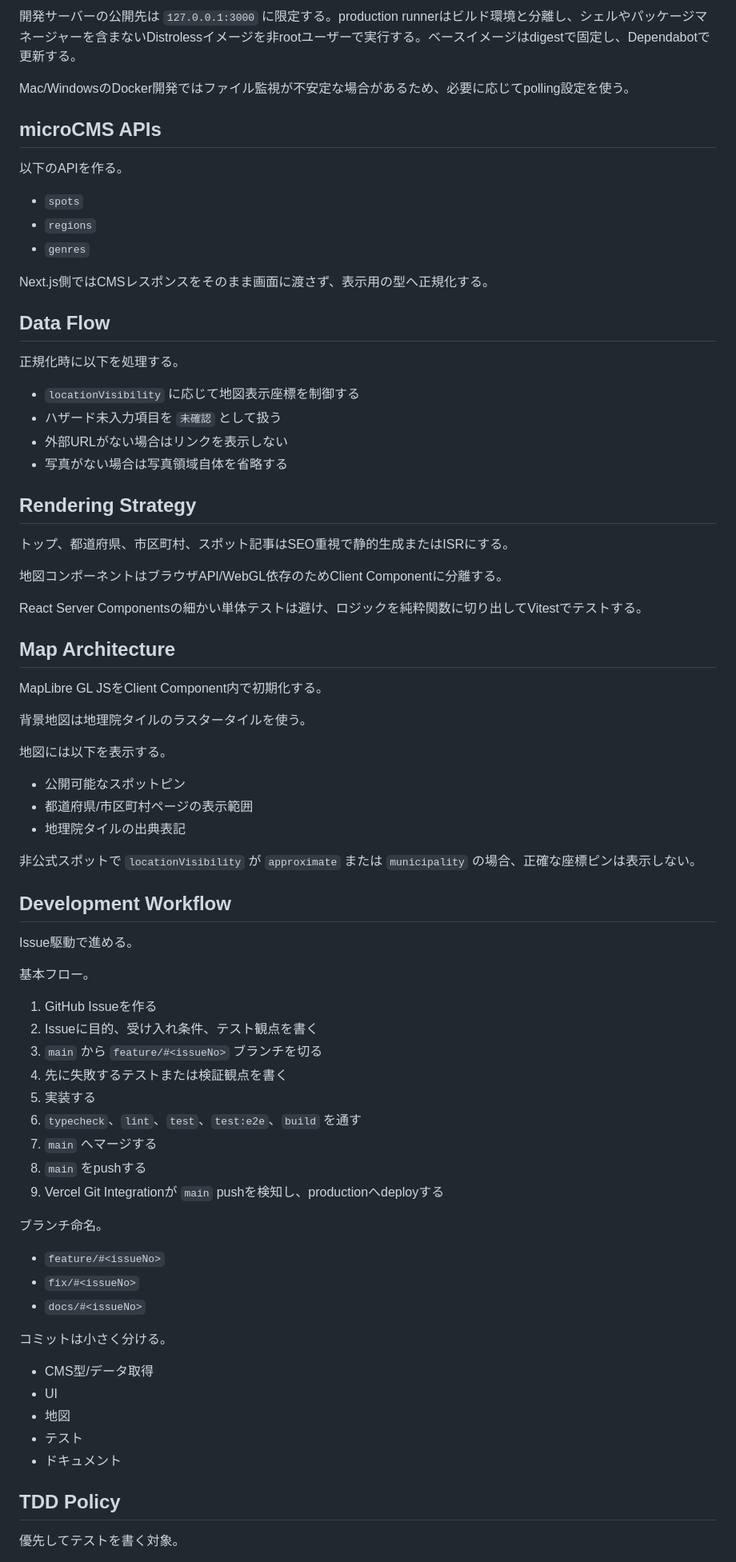
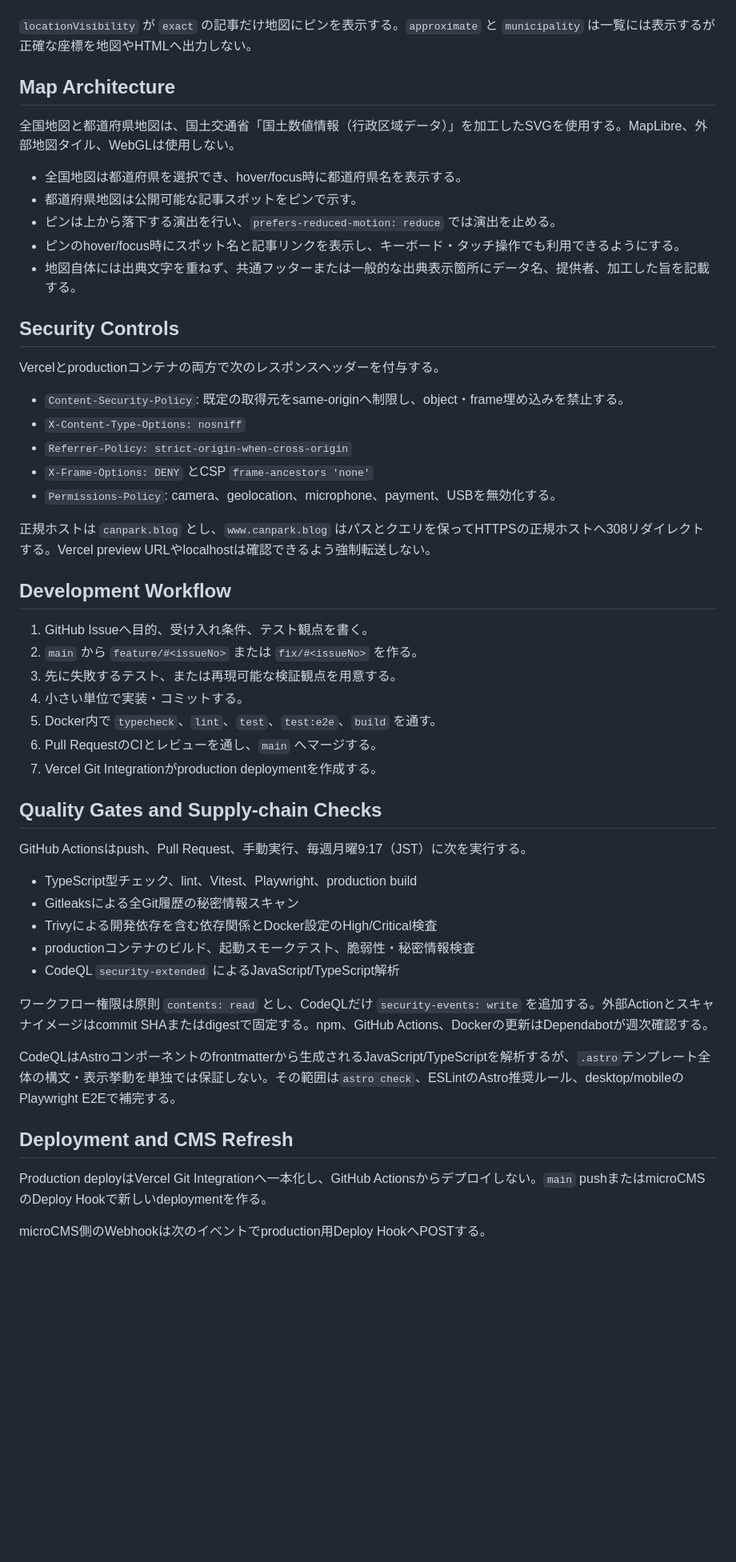
Before and after one commit to cancan2542/canpark, a Markdown page: docs/architecture.md, the part around one of its changes. Shown at 80% size. GitHub-like rendering; blank space fills up the shorter version.

Commit message:
docs: document Astro operations and attribution

```diff
--- a/docs/architecture.md
+++ b/docs/architecture.md
@@ -76,79 +54,54 @@ Vercel CLIでローカルリンクした場合に生成される `.vercel/` はG
-開発サーバーの公開先は `127.0.0.1:3000` に限定する。production runnerはビルド環境と分離し、シェルやパッケージマネージャーを含まないDistrolessイメージを非rootユーザーで実行する。ベースイメージはdigestで固定し、Dependabotで更新する。
-
-Mac/WindowsのDocker開発ではファイル監視が不安定な場合があるため、必要に応じてpolling設定を使う。
-
-## microCMS APIs
-
-以下のAPIを作る。
-
-- `spots`
-- `regions`
-- `genres`
-
-Next.js側ではCMSレスポンスをそのまま画面に渡さず、表示用の型へ正規化する。
-
-## Data Flow
-
-正規化時に以下を処理する。
-
-- `locationVisibility` に応じて地図表示座標を制御する
-- ハザード未入力項目を `未確認` として扱う
-- 外部URLがない場合はリンクを表示しない
-- 写真がない場合は写真領域自体を省略する
-
-## Rendering Strategy
-
-トップ、都道府県、市区町村、スポット記事はSEO重視で静的生成またはISRにする。
-
-地図コンポーネントはブラウザAPI/WebGL依存のためClient Componentに分離する。
-
-React Server Componentsの細かい単体テストは避け、ロジックを純粋関数に切り出してVitestでテストする。
+`locationVisibility` が `exact` の記事だけ地図にピンを表示する。`approximate` と `municipality` は一覧には表示するが正確な座標を地図やHTMLへ出力しない。
 
 ## Map Architecture
 
-MapLibre GL JSをClient Component内で初期化する。
+全国地図と都道府県地図は、国土交通省「国土数値情報（行政区域データ）」を加工したSVGを使用する。MapLibre、外部地図タイル、WebGLは使用しない。
 
-背景地図は地理院タイルのラスタータイルを使う。
+- 全国地図は都道府県を選択でき、hover/focus時に都道府県名を表示する。
+- 都道府県地図は公開可能な記事スポットをピンで示す。
+- ピンは上から落下する演出を行い、`prefers-reduced-motion: reduce` では演出を止める。
+- ピンのhover/focus時にスポット名と記事リンクを表示し、キーボード・タッチ操作でも利用できるようにする。
+- 地図自体には出典文字を重ねず、共通フッターまたは一般的な出典表示箇所にデータ名、提供者、加工した旨を記載する。
 
-地図には以下を表示する。
+## Security Controls
 
-- 公開可能なスポットピン
-- 都道府県/市区町村ページの表示範囲
-- 地理院タイルの出典表記
+Vercelとproductionコンテナの両方で次のレスポンスヘッダーを付与する。
 
-非公式スポットで `locationVisibility` が `approximate` または `municipality` の場合、正確な座標ピンは表示しない。
+- `Content-Security-Policy`: 既定の取得元をsame-originへ制限し、object・frame埋め込みを禁止する。
+- `X-Content-Type-Options: nosniff`
+- `Referrer-Policy: strict-origin-when-cross-origin`
+- `X-Frame-Options: DENY` とCSP `frame-ancestors 'none'`
+- `Permissions-Policy`: camera、geolocation、microphone、payment、USBを無効化する。
+
+正規ホストは `canpark.blog` とし、`www.canpark.blog` はパスとクエリを保ってHTTPSの正規ホストへ308リダイレクトする。Vercel preview URLやlocalhostは確認できるよう強制転送しない。
 
 ## Development Workflow
 
-Issue駆動で進める。
+1. GitHub Issueへ目的、受け入れ条件、テスト観点を書く。
+2. `main` から `feature/#<issueNo>` または `fix/#<issueNo>` を作る。
+3. 先に失敗するテスト、または再現可能な検証観点を用意する。
+4. 小さい単位で実装・コミットする。
+5. Docker内で `typecheck`、`lint`、`test`、`test:e2e`、`build` を通す。
+6. Pull RequestのCIとレビューを通し、`main` へマージする。
+7. Vercel Git Integrationがproduction deploymentを作成する。
 
-基本フロー。
+## Quality Gates and Supply-chain Checks
 
-1. GitHub Issueを作る
-2. Issueに目的、受け入れ条件、テスト観点を書く
-3. `main` から `feature/#<issueNo>` ブランチを切る
-4. 先に失敗するテストまたは検証観点を書く
-5. 実装する
-6. `typecheck`、`lint`、`test`、`test:e2e`、`build` を通す
-7. `main` へマージする
-8. `main` をpushする
-9. Vercel Git Integrationが `main` pushを検知し、productionへdeployする
+GitHub Actionsはpush、Pull Request、手動実行、毎週月曜9:17（JST）に次を実行する。
 
-ブランチ命名。
+- TypeScript型チェック、lint、Vitest、Playwright、production build
+- Gitleaksによる全Git履歴の秘密情報スキャン
+- Trivyによる開発依存を含む依存関係とDocker設定のHigh/Critical検査
+- productionコンテナのビルド、起動スモークテスト、脆弱性・秘密情報検査
+- CodeQL `security-extended` によるJavaScript/TypeScript解析
 
-- `feature/#<issueNo>`
-- `fix/#<issueNo>`
-- `docs/#<issueNo>`
+ワークフロー権限は原則 `contents: read` とし、CodeQLだけ `security-events: write` を追加する。外部Actionとスキャナイメージはcommit SHAまたはdigestで固定する。npm、GitHub Actions、Dockerの更新はDependabotが週次確認する。
 
-コミットは小さく分ける。
+CodeQLはAstroコンポーネントのfrontmatterから生成されるJavaScript/TypeScriptを解析するが、`.astro`テンプレート全体の構文・表示挙動を単独では保証しない。その範囲は`astro check`、ESLintのAstro推奨ルール、desktop/mobileのPlaywright E2Eで補完する。
 
-- CMS型/データ取得
-- UI
-- 地図
-- テスト
-- ドキュメント
+## Deployment and CMS Refresh
 
-## TDD Policy
+Production deployはVercel Git Integrationへ一本化し、GitHub Actionsからデプロイしない。`main` pushまたはmicroCMSのDeploy Hookで新しいdeploymentを作る。
 
-優先してテストを書く対象。
+microCMS側のWebhookは次のイベントでproduction用Deploy HookへPOSTする。
 
```
Also changed, not shown: other parts of docs/architecture.md (+37 -95 lines), docs/specification.md (+12 -3 lines).
